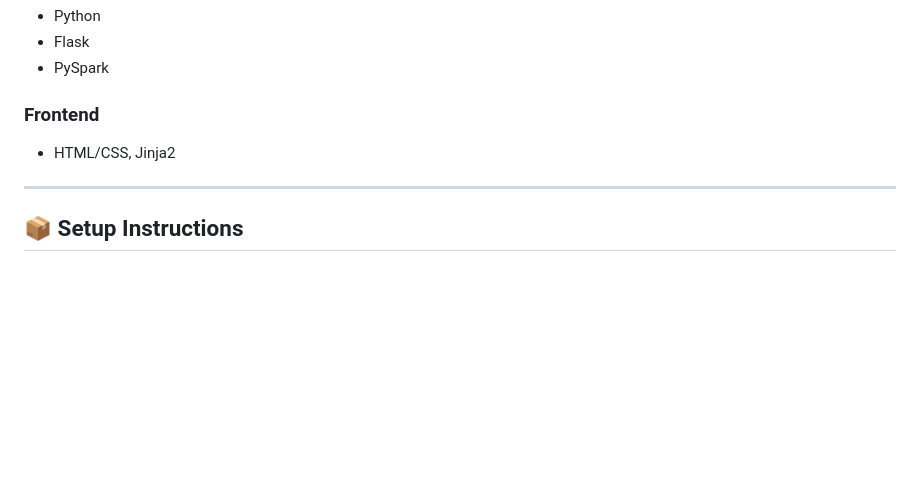
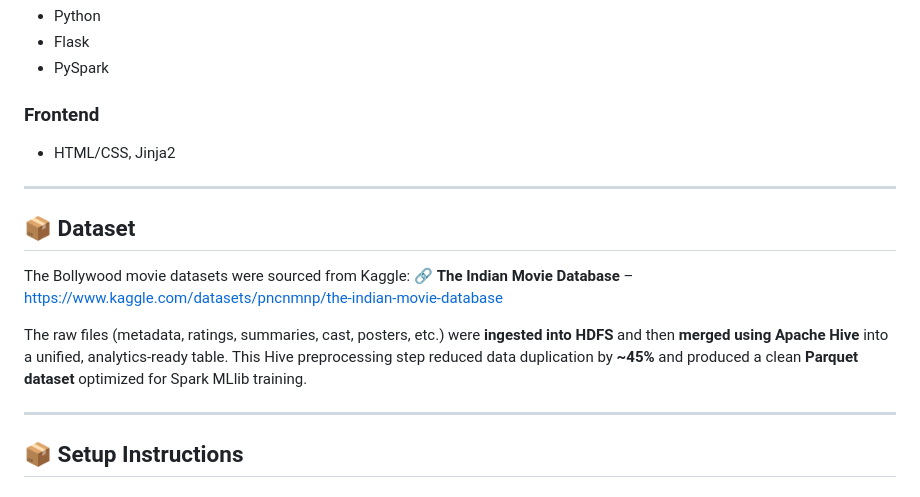
Before and after one commit to ved0104/Bollywood-Movie-Recommendation-System, a Markdown page: README.md, the part around the change. Drawn GitHub-style; blank space fills up the shorter version.

Commit message:
Add dataset information and preprocessing details
Added details about the Bollywood movie datasets and their processing.

```diff
--- a/README.md
+++ b/README.md
@@ -78,6 +78,16 @@ A distributed movie recommendation system built on a **multi-node Hadoop cluster
 
 ---
 
+## 📦 **Dataset**
+
+The Bollywood movie datasets were sourced from Kaggle:
+🔗 **The Indian Movie Database** – [https://www.kaggle.com/datasets/pncnmnp/the-indian-movie-database](https://www.kaggle.com/datasets/pncnmnp/the-indian-movie-database)
+
+The raw files (metadata, ratings, summaries, cast, posters, etc.) were **ingested into HDFS** and then **merged using Apache Hive** into a unified, analytics-ready table.
+This Hive preprocessing step reduced data duplication by **~45%** and produced a clean **Parquet dataset** optimized for Spark MLlib training.
+
+---
+
 ## 📦 **Setup Instructions**
 
 ### **1️⃣ Start Hadoop Cluster**
```
